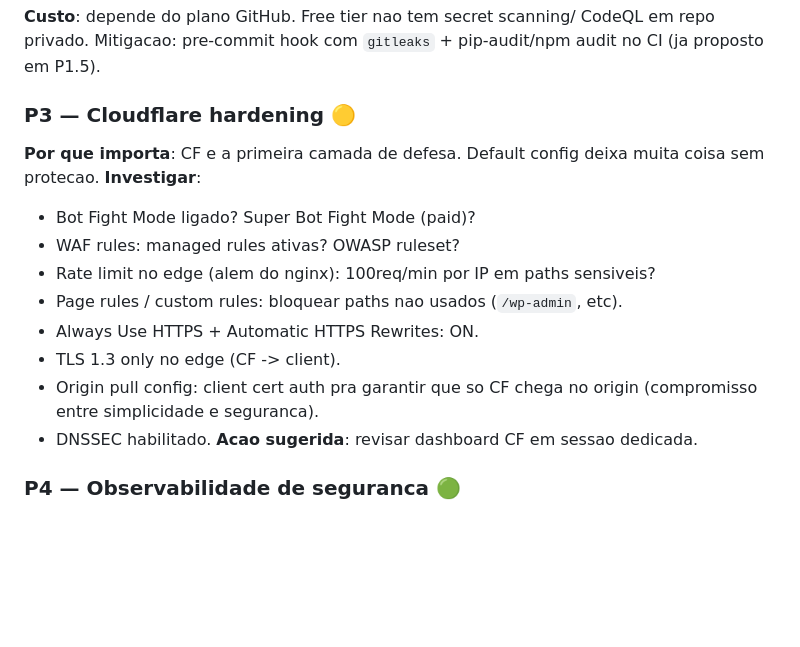
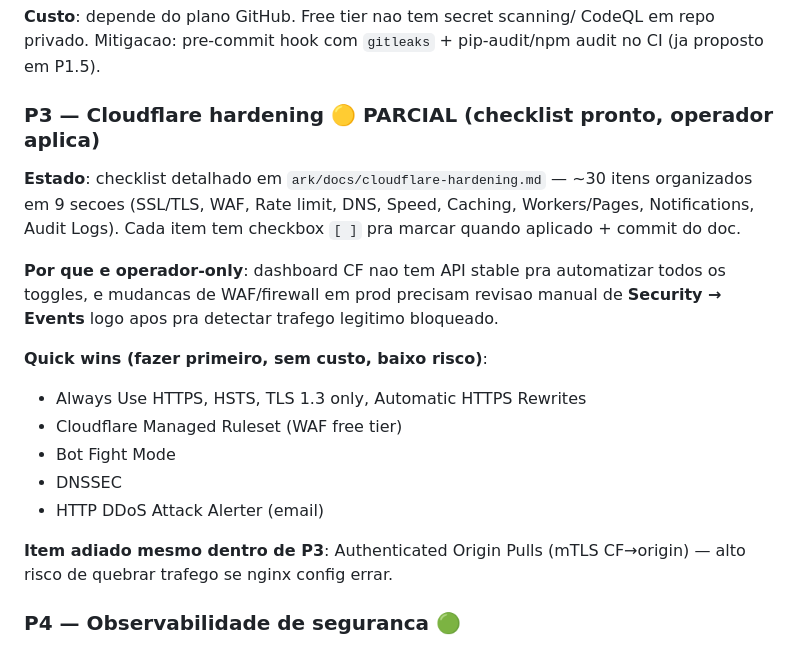
Before and after one commit to danpqdan/portifolio, a Markdown page: ark/docs/seguranca-auditoria-2026-05-02.md, the part around the change. Drawn GitHub-style; blank space fills up the shorter version.

```diff
--- a/ark/docs/seguranca-auditoria-2026-05-02.md
+++ b/ark/docs/seguranca-auditoria-2026-05-02.md
@@ -418,20 +418,26 @@ e validacao pos-config.
 CodeQL em repo privado. Mitigacao: pre-commit hook com `gitleaks` +
 pip-audit/npm audit no CI (ja proposto em P1.5).
 
-### P3 — Cloudflare hardening 🟡
-**Por que importa**: CF e a primeira camada de defesa. Default config
-deixa muita coisa sem protecao.
-**Investigar**:
-- Bot Fight Mode ligado? Super Bot Fight Mode (paid)?
-- WAF rules: managed rules ativas? OWASP ruleset?
-- Rate limit no edge (alem do nginx): 100req/min por IP em paths sensiveis?
-- Page rules / custom rules: bloquear paths nao usados (`/wp-admin`, etc).
-- Always Use HTTPS + Automatic HTTPS Rewrites: ON.
-- TLS 1.3 only no edge (CF -> client).
-- Origin pull config: client cert auth pra garantir que so CF chega no
-  origin (compromisso entre simplicidade e seguranca).
-- DNSSEC habilitado.
-**Acao sugerida**: revisar dashboard CF em sessao dedicada.
+### P3 — Cloudflare hardening 🟡 PARCIAL (checklist pronto, operador aplica)
+**Estado**: checklist detalhado em `ark/docs/cloudflare-hardening.md` —
+~30 itens organizados em 9 secoes (SSL/TLS, WAF, Rate limit, DNS, Speed,
+Caching, Workers/Pages, Notifications, Audit Logs). Cada item tem
+checkbox `[ ]` pra marcar quando aplicado + commit do doc.
+
+**Por que e operador-only**: dashboard CF nao tem API stable pra automatizar
+todos os toggles, e mudancas de WAF/firewall em prod precisam revisao
+manual de **Security → Events** logo apos pra detectar trafego legitimo
+bloqueado.
+
+**Quick wins (fazer primeiro, sem custo, baixo risco)**:
+- Always Use HTTPS, HSTS, TLS 1.3 only, Automatic HTTPS Rewrites
+- Cloudflare Managed Ruleset (WAF free tier)
+- Bot Fight Mode
+- DNSSEC
+- HTTP DDoS Attack Alerter (email)
+
+**Item adiado mesmo dentro de P3**: Authenticated Origin Pulls (mTLS
+CF→origin) — alto risco de quebrar trafego se nginx config errar.
 
 ### P4 — Observabilidade de seguranca 🟢
 **Por que importa**: se algo dar errado as 3am, ninguem sabe. Hoje os
```
Also changed, not shown: ark/docs/cloudflare-hardening.md (added, +129 -0 lines).
